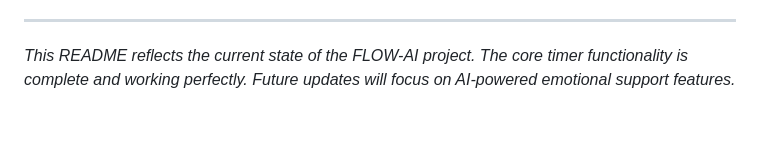
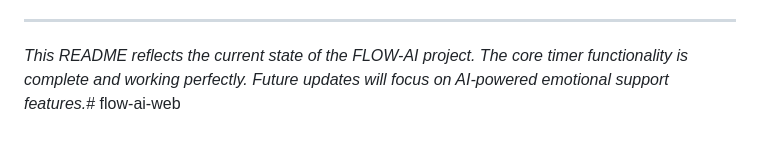
Before and after one commit to edutechtammy/flow-ai-web, a Markdown page: README.md, the part around the change. Rendered like a GitHub page.

```diff
--- a/README.md
+++ b/README.md
@@ -139,4 +139,4 @@ The Minimum Viable Product has been successfully implemented with:
 
 ---
 
-*This README reflects the current state of the FLOW-AI project. The core timer functionality is complete and working perfectly. Future updates will focus on AI-powered emotional support features.*
+*This README reflects the current state of the FLOW-AI project. The core timer functionality is complete and working perfectly. Future updates will focus on AI-powered emotional support features.*# flow-ai-web
```
